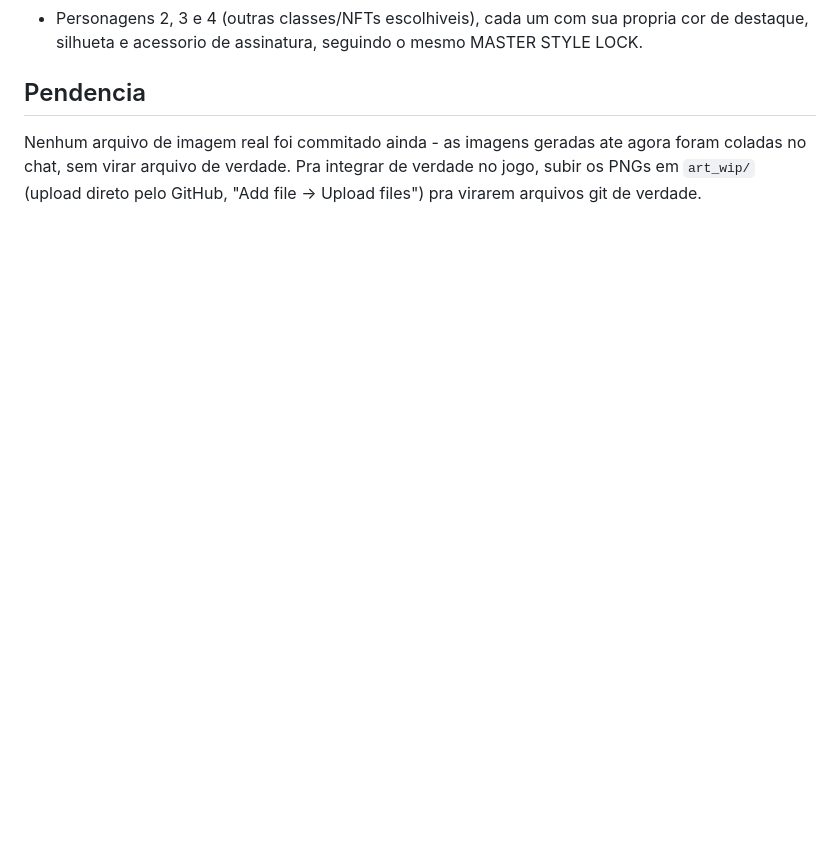
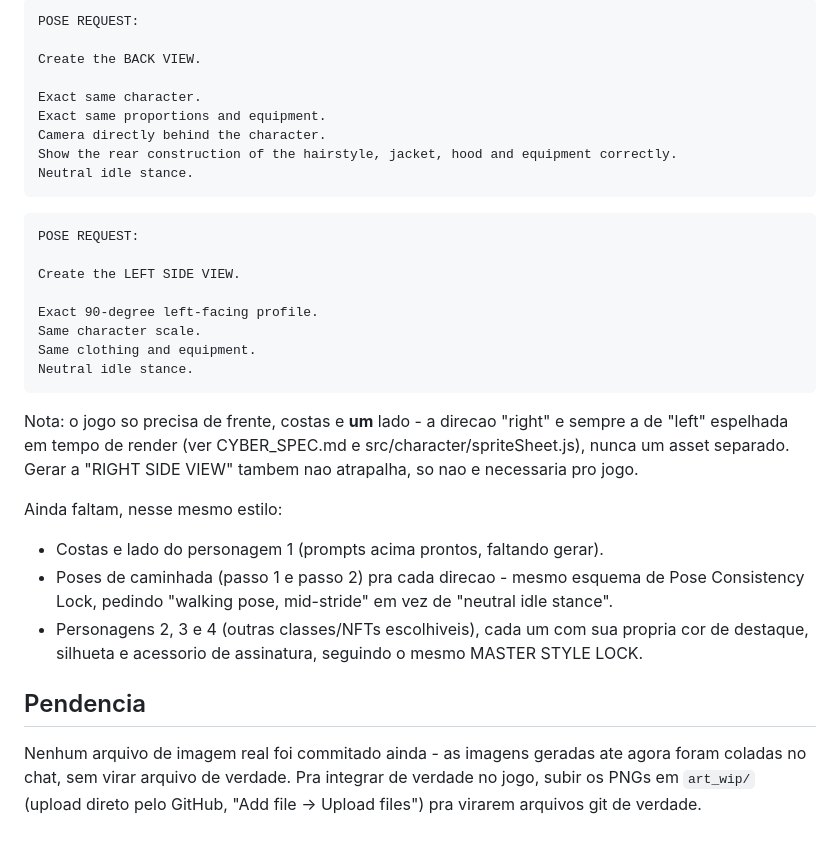
Before and after one commit to rafaeltenplggn-droid/cyberback, a Markdown page: ART_STYLE_GUIDE.md, the part around one of its changes. GitHub-like rendering; blank space fills up the shorter version.

````diff
--- a/ART_STYLE_GUIDE.md
+++ b/ART_STYLE_GUIDE.md
@@ -281,3 +351,38 @@ faltam, nesse mesmo estilo/MASTER STYLE LOCK:
+```
+POSE REQUEST:
+
+Create the BACK VIEW.
+
+Exact same character.
+Exact same proportions and equipment.
+Camera directly behind the character.
+Show the rear construction of the hairstyle, jacket, hood and equipment correctly.
+Neutral idle stance.
+```
+
+```
+POSE REQUEST:
+
+Create the LEFT SIDE VIEW.
+
+Exact 90-degree left-facing profile.
+Same character scale.
+Same clothing and equipment.
+Neutral idle stance.
+```
+
+Nota: o jogo so precisa de frente, costas e **um** lado - a direcao
+"right" e sempre a de "left" espelhada em tempo de render (ver
+CYBER_SPEC.md e src/character/spriteSheet.js), nunca um asset separado.
+Gerar a "RIGHT SIDE VIEW" tambem nao atrapalha, so nao e necessaria pro
+jogo.
+
+Ainda faltam, nesse mesmo estilo:
+
+- Costas e lado do personagem 1 (prompts acima prontos, faltando gerar).
+- Poses de caminhada (passo 1 e passo 2) pra cada direcao - mesmo
+  esquema de Pose Consistency Lock, pedindo "walking pose, mid-stride"
+  em vez de "neutral idle stance".
 - Personagens 2, 3 e 4 (outras classes/NFTs escolhiveis), cada um com sua
   propria cor de destaque, silhueta e acessorio de assinatura, seguindo o
   mesmo MASTER STYLE LOCK.
````
Also changed, not shown: other parts of ART_STYLE_GUIDE.md (+76 -6 lines).
